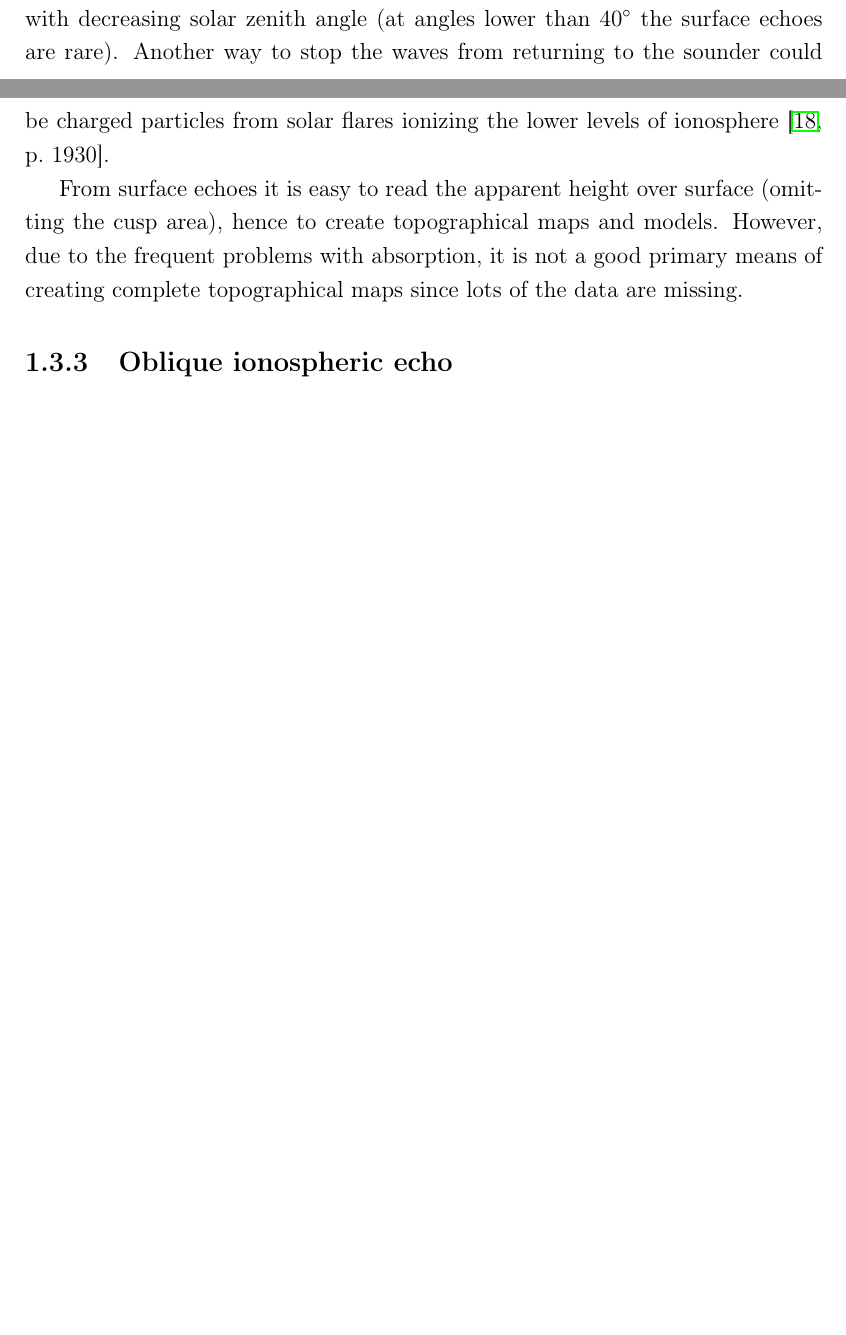
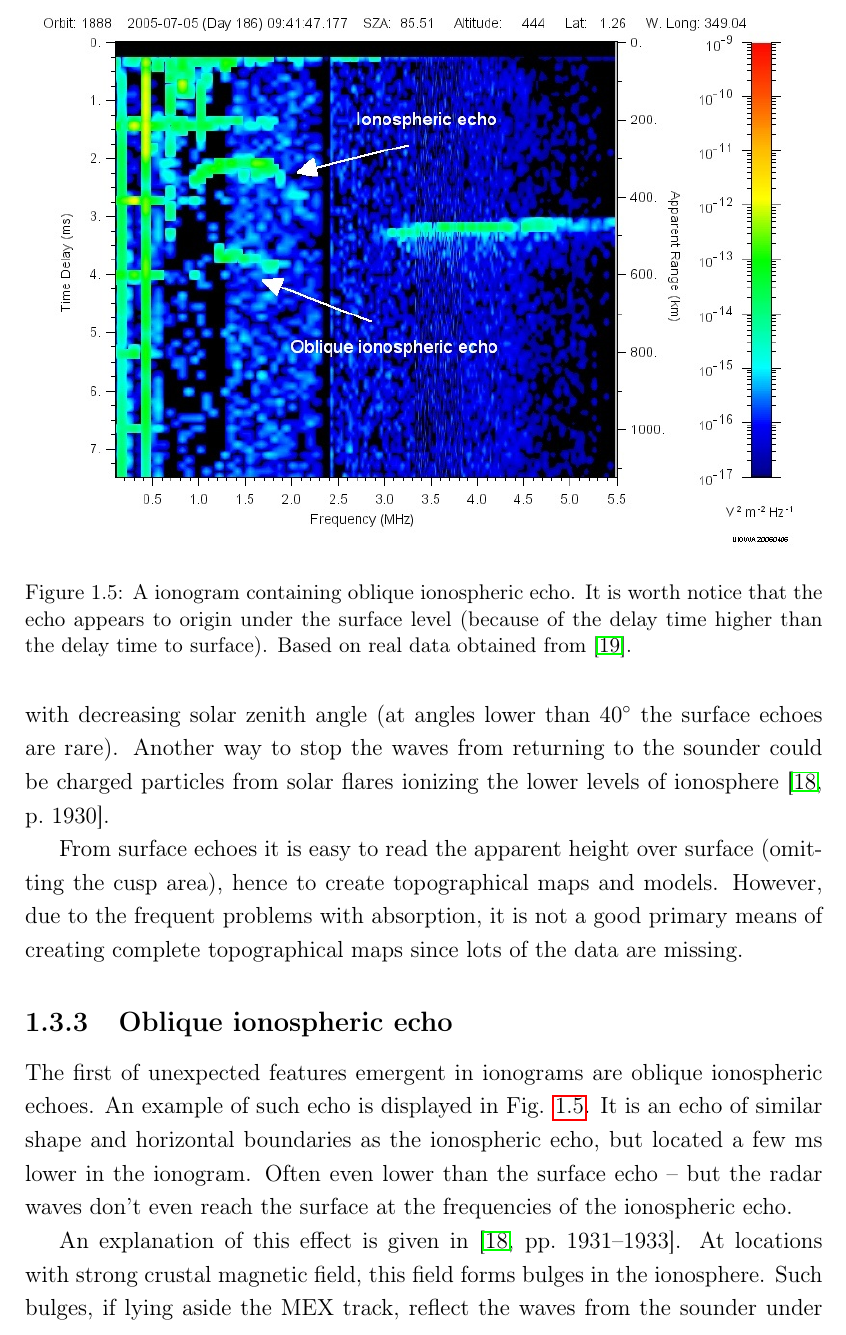
Before and after one commit to peci1/MARSIS-Feature-Detector, a LaTeX thesis (thesis/thesis.tex, which reads thesis/chap1.tex): two parts of pages 18 and 19 of 28 before the commit and part of page 18 of 28 after it, the two joined at a grey line, cut at the place of the change, the shorter picture padded with empty space. Compiled offline with pdfLaTeX; the source files are stored in an older character set and shown here as Unicode; a missing bibliography style is replaced by a similar one.

Commit message:
Thesis: Finished Oblique ionospheric echo subsection.

```diff
--- a/thesis/chap1.tex
+++ b/thesis/chap1.tex
@@ -153,3 +153,11 @@ From surface echoes it is easy to read the apparent height over surface (omittin
 \subsection{Oblique ionospheric echo}
 \label{ssec:oblique}
 
+\begin{figure}
+	\centering
+	\includegraphics[width=140mm]{images/oblique_echo.jpg}
+	\caption{A ionogram containing oblique ionospheric echo. It is worth notice that the echo appears to origin under the surface level (because of the delay time higher than the delay time to surface). Based on real data obtained from \citep{FTP}.}
+	\label{fig:oblique_echo}
+\end{figure}
+
+The first of unexpected features emergent in ionograms are oblique ionospheric echoes. An example of such echo is displayed in Fig. \ref{fig:oblique_echo}. It is an echo of similar shape and horizontal boundaries as the ionospheric echo, but located a few ms lower in the ionogram. Often even lower than the surface echo -- but the radar waves don't even reach the surface at the frequencies of the ionospheric echo.
@@ -156,3 +169,10 @@ From surface echoes it is easy to read the apparent height over surface (omittin
+	\label{fig:oblique_explanation}
+\end{figure}
+
+An explanation of this effect is given in \citep[pp.~1931--1933]{Gurnett2005}. At locations with strong crustal magnetic field, this field forms bulges in the ionosphere. Such bulges, if lying aside the MEX track, reflect the waves from the sounder under such angle that the antenna records the reflections. However, since the track of these waves isn't vertical, they may travel longer distances than to the surface before they return. An illustration of this effect is provided in Fig. \ref{fig:oblique_explanation}.
+
+To detect oblique echoes in ionograms could be of some use, because they point to places with ionosphere bulges and strong crustal fields. However, deriving the shapes of the bulges or the crustal fields would be very complicated \citep[p.~1932]{Gurnett2005}. Therefore, we won't try to detect them in the task-specific algorithms devised in this thesis.
+
 \subsection{Electron cyclotron echoes}
 \label{ssec:cyclotronEchoes}
 
--- a/thesis/thesis.tex
+++ b/thesis/thesis.tex
@@ -38,6 +37,8 @@
 \usepackage{url}
 \usepackage{footnote}
 \makesavenoteenv{tabular}
+
+\usepackage[font={small}]{caption}
 
 \usepackage{longtable}
 
```
Also changed, not shown: thesis/bibliography_mendeley.bib (+17 -17 lines), thesis/images/oblique_echo.jpg (added), thesis/images/oblique_explanation.jpg (added), thesis/thesis.pdf, thesis/chap1.tex (5 more changed lines), thesis/thesis.tex (1 more changed lines).
